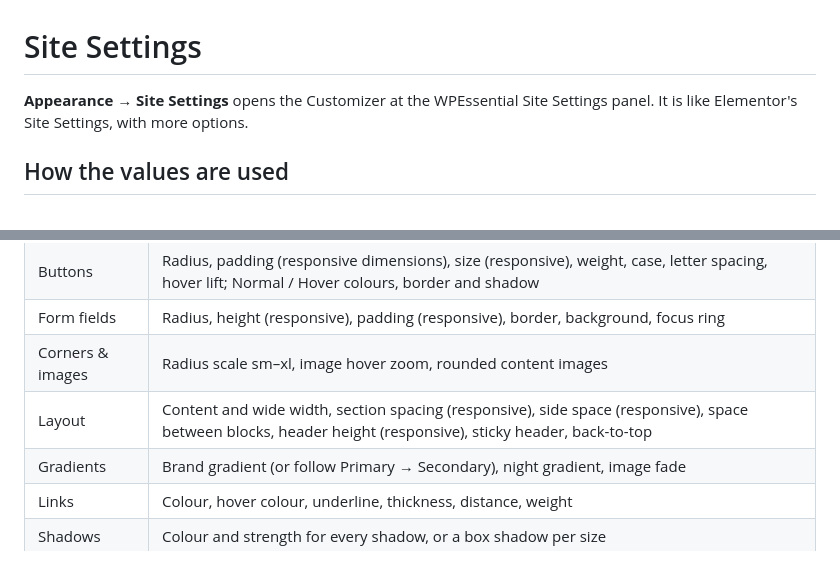
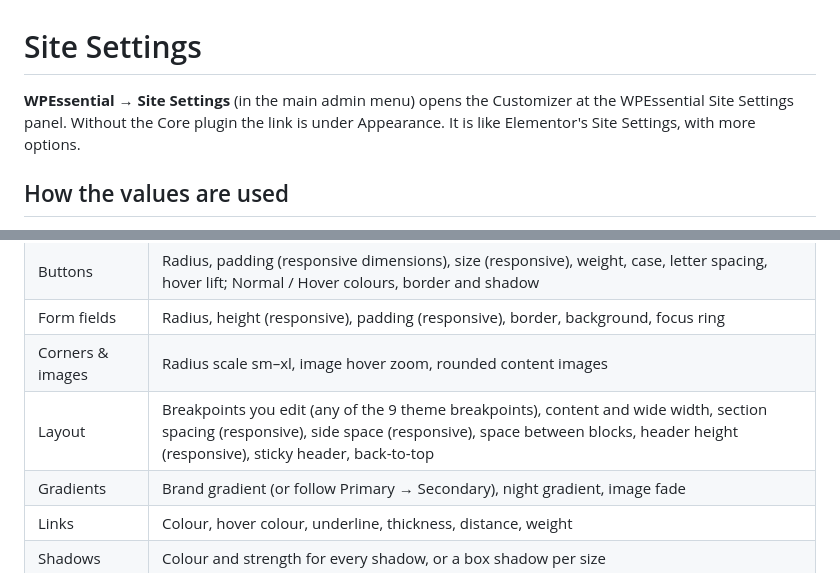
Before and after one commit to Vertex-Systems-Network/hi-wpessential, a Markdown page: docs/wiki/Site-Settings.md, 2 parts joined by grey strips. Rendered like a GitHub page.

```diff
--- a/docs/wiki/Site-Settings.md
+++ b/docs/wiki/Site-Settings.md
@@ -1,6 +1,6 @@
 # Site Settings
 
-**Appearance → Site Settings** opens the Customizer at the WPEssential Site Settings panel. It is like Elementor's Site Settings, with more options.
+**WPEssential → Site Settings** (in the main admin menu) opens the Customizer at the WPEssential Site Settings panel. Without the Core plugin the link is under Appearance. It is like Elementor's Site Settings, with more options.
 
 ## How the values are used
 
@@ -25,7 +25,7 @@
 | Buttons | Radius, padding (responsive dimensions), size (responsive), weight, case, letter spacing, hover lift; Normal / Hover colours, border and shadow |
 | Form fields | Radius, height (responsive), padding (responsive), border, background, focus ring |
 | Corners & images | Radius scale sm–xl, image hover zoom, rounded content images |
-| Layout | Content and wide width, section spacing (responsive), side space (responsive), space between blocks, header height (responsive), sticky header, back-to-top |
+| Layout | Breakpoints you edit (any of the 9 theme breakpoints), content and wide width, section spacing (responsive), side space (responsive), space between blocks, header height (responsive), sticky header, back-to-top |
 | Gradients | Brand gradient (or follow Primary → Secondary), night gradient, image fade |
 | Links | Colour, hover colour, underline, thickness, distance, weight |
 | Shadows | Colour and strength for every shadow, or a box shadow per size |
```
Also changed, not shown: docs/wiki/Controls.md (+22 -9 lines), docs/wiki/images/control-breakpoints.png (added), docs/wiki/images/control-color.png (deleted), docs/wiki/images/pickr.png (added), 9 other files.
